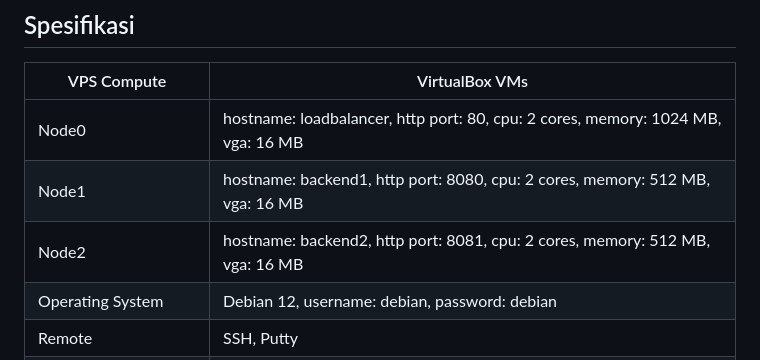
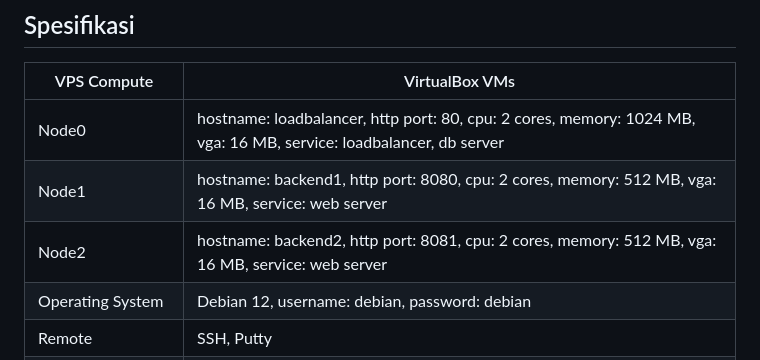
Before and after one commit to anggasmkn1gombong/person, a Markdown page: README.md, the part around the change. Rendered like a GitHub page.

```diff
--- a/README.md
+++ b/README.md
@@ -43,9 +43,9 @@ Keterangan: x nomor undi
 
 | VPS Compute | VirtualBox VMs |
 | --- | --- |
-| Node0 | hostname: loadbalancer, http port: 80, cpu: 2 cores, memory: 1024 MB, vga: 16 MB |
-| Node1 | hostname: backend1, http port: 8080, cpu: 2 cores, memory: 512 MB, vga: 16 MB |
-| Node2 | hostname: backend2, http port: 8081, cpu: 2 cores, memory: 512 MB, vga: 16 MB |
+| Node0 | hostname: loadbalancer, http port: 80, cpu: 2 cores, memory: 1024 MB, vga: 16 MB, service: loadbalancer, db server |
+| Node1 | hostname: backend1, http port: 8080, cpu: 2 cores, memory: 512 MB, vga: 16 MB, service: web server |
+| Node2 | hostname: backend2, http port: 8081, cpu: 2 cores, memory: 512 MB, vga: 16 MB, service: web server |
 | Operating System | Debian 12, username: debian, password: debian |
 | Remote | SSH, Putty |
 | Web Server, Load Balancer | NGINX |
```
